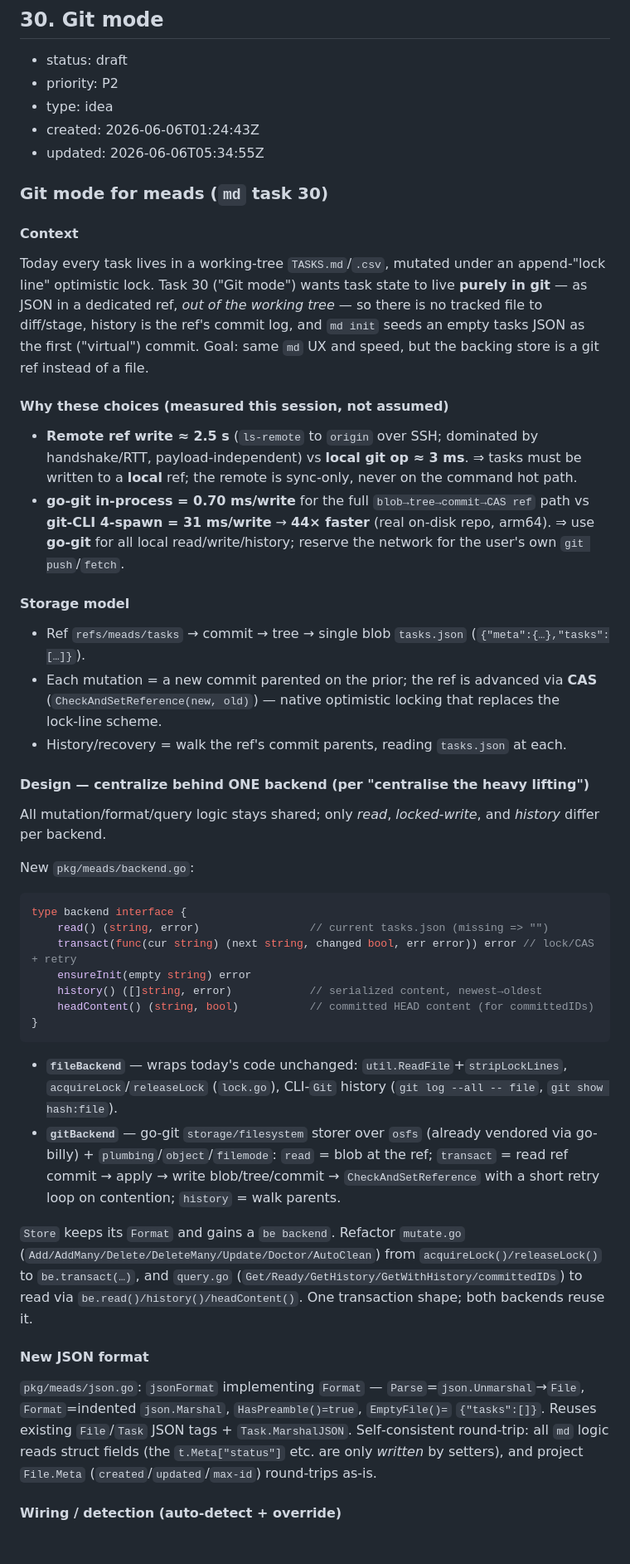
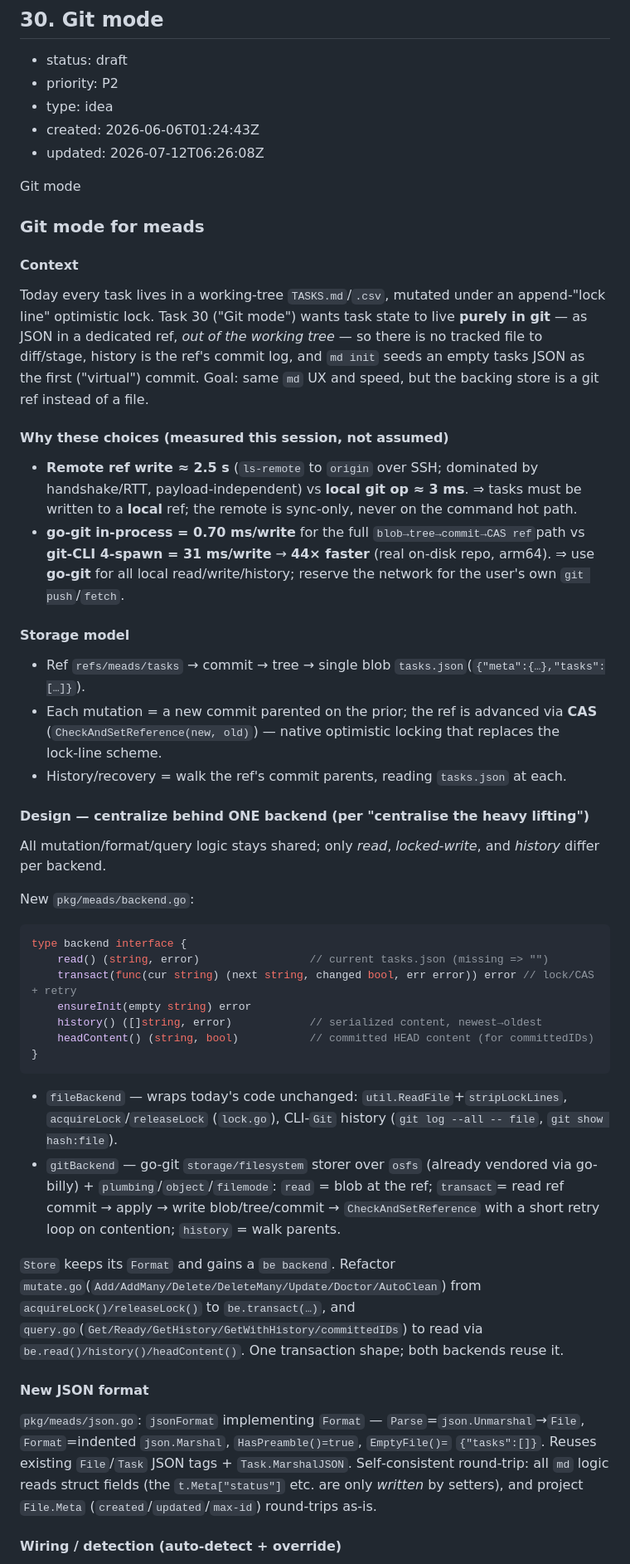
Before and after one commit to jpillora/meads, a Markdown page: TASKS.md, the part around one of its changes. Shown at 83% size. GitHub-like rendering; blank space fills up the shorter version.

````diff
--- a/TASKS.md
+++ b/TASKS.md
@@ -68,40 +68,33 @@ The webview iframe loads md webui over HTTP, but VS Code's web client hosts webv
 * priority: P2
 * type: idea
 * created: 2026-06-06T01:24:43Z
-* updated: 2026-06-06T05:34:55Z
+* updated: 2026-07-12T06:26:08Z
 
-### Git mode for meads (`md` task 30)
+Git mode
+
+### Git mode for meads
 
 #### Context
-Today every task lives in a working‑tree `TASKS.md`/`.csv`, mutated under an
-append‑"lock line" optimistic lock. Task 30 ("Git mode") wants task state to
-live **purely in git** — as JSON in a dedicated ref, *out of the working tree* —
-so there is no tracked file to diff/stage, history is the ref's commit log, and
-`md init` seeds an empty tasks JSON as the first ("virtual") commit. Goal: same
-`md` UX and speed, but the backing store is a git ref instead of a file.
+
+Today every task lives in a working‑tree `TASKS.md`/`.csv`, mutated under an append‑"lock line" optimistic lock. Task 30 ("Git mode") wants task state to live **purely in git** — as JSON in a dedicated ref, *out of the working tree* — so there is no tracked file to diff/stage, history is the ref's commit log, and `md init` seeds an empty tasks JSON as the first ("virtual") commit. Goal: same `md` UX and speed, but the backing store is a git ref instead of a file.
 
 #### Why these choices (measured this session, not assumed)
-- **Remote ref write ≈ 2.5 s** (`ls-remote` to `origin` over SSH; dominated by
-  handshake/RTT, payload‑independent) vs **local git op ≈ 3 ms**. ⇒ tasks must be
-  written to a **local** ref; the remote is sync‑only, never on the command hot path.
-- **go-git in‑process = 0.70 ms/write** for the full `blob→tree→commit→CAS ref`
-  path vs **git‑CLI 4‑spawn = 31 ms/write** → **44× faster** (real on‑disk repo,
-  arm64). ⇒ use **go-git** for all local read/write/history; reserve the network
-  for the user's own `git push`/`fetch`.
+
+- **Remote ref write ≈ 2.5 s** (`ls-remote` to `origin` over SSH; dominated by handshake/RTT, payload‑independent) vs **local git op ≈ 3 ms**. ⇒ tasks must be written to a **local** ref; the remote is sync‑only, never on the command hot path.
+- **go-git in‑process = 0.70 ms/write** for the full `blob→tree→commit→CAS ref`path vs **git‑CLI 4‑spawn = 31 ms/write** → **44× faster** (real on‑disk repo, arm64). ⇒ use **go-git** for all local read/write/history; reserve the network for the user's own `git push`/`fetch`.
 
 #### Storage model
-- Ref `refs/meads/tasks` → commit → tree → single blob `tasks.json`
-  (`{"meta":{…},"tasks":[…]}`).
-- Each mutation = a new commit parented on the prior; the ref is advanced via
-  **CAS** (`CheckAndSetReference(new, old)`) — native optimistic locking that
-  replaces the lock‑line scheme.
+
+- Ref `refs/meads/tasks` → commit → tree → single blob `tasks.json`(`{"meta":{…},"tasks":[…]}`).
+- Each mutation = a new commit parented on the prior; the ref is advanced via **CAS** (`CheckAndSetReference(new, old)`) — native optimistic locking that replaces the lock‑line scheme.
 - History/recovery = walk the ref's commit parents, reading `tasks.json` at each.
 
 #### Design — centralize behind ONE backend (per "centralise the heavy lifting")
-All mutation/format/query logic stays shared; only *read*, *locked‑write*, and
-*history* differ per backend.
+
+All mutation/format/query logic stays shared; only *read*, *locked‑write*, and *history* differ per backend.
 
 New `pkg/meads/backend.go`:
+
 ```go
 type backend interface {
     read() (string, error)                 // current tasks.json (missing => "")
@@ -111,25 +104,14 @@ type backend interface {
     headContent() (string, bool)           // committed HEAD content (for committedIDs)
 }
 ```
-- **`fileBackend`** — wraps today's code unchanged: `util.ReadFile`+`stripLockLines`,
-  `acquireLock`/`releaseLock` (`lock.go`), CLI‑`Git` history (`git log --all -- file`,
-  `git show hash:file`).
-- **`gitBackend`** — go-git `storage/filesystem` storer over `osfs` (already vendored
-  via go-billy) + `plumbing`/`object`/`filemode`: `read` = blob at the ref; `transact`
-  = read ref commit → apply → write blob/tree/commit → `CheckAndSetReference` with a
-  short retry loop on contention; `history` = walk parents.
 
-`Store` keeps its `Format` and gains a `be backend`. Refactor `mutate.go`
-(`Add/AddMany/Delete/DeleteMany/Update/Doctor/AutoClean`) from
-`acquireLock()/releaseLock()` to `be.transact(…)`, and `query.go`
-(`Get/Ready/GetHistory/GetWithHistory/committedIDs`) to read via
-`be.read()/history()/headContent()`. One transaction shape; both backends reuse it.
+- `fileBackend` — wraps today's code unchanged: `util.ReadFile`+`stripLockLines`, `acquireLock`/`releaseLock` (`lock.go`), CLI‑`Git` history (`git log --all -- file`, `git show hash:file`).
+- `gitBackend` — go-git `storage/filesystem` storer over `osfs` (already vendored via go-billy) + `plumbing`/`object`/`filemode`: `read` = blob at the ref; `transact`= read ref commit → apply → write blob/tree/commit → `CheckAndSetReference` with a short retry loop on contention; `history` = walk parents.
+
+`Store` keeps its `Format` and gains a `be backend`. Refactor `mutate.go`(`Add/AddMany/Delete/DeleteMany/Update/Doctor/AutoClean`) from `acquireLock()/releaseLock()` to `be.transact(…)`, and `query.go`(`Get/Ready/GetHistory/GetWithHistory/committedIDs`) to read via `be.read()/history()/headContent()`. One transaction shape; both backends reuse it.
 
 #### New JSON format
-`pkg/meads/json.go`: `jsonFormat` implementing `Format` — `Parse`=`json.Unmarshal`→`File`,
-`Format`=indented `json.Marshal`, `HasPreamble()=true`, `EmptyFile()=` `{"tasks":[]}`.
-Reuses existing `File`/`Task` JSON tags + `Task.MarshalJSON`. Self‑consistent round‑trip:
-all `md` logic reads struct fields (the `t.Meta["status"]` etc. are only *written* by
-setters), and project `File.Meta` (`created`/`updated`/`max-id`) round‑trips as‑is.
+
+`pkg/meads/json.go`: `jsonFormat` implementing `Format` — `Parse`=`json.Unmarshal`→`File`, `Format`=indented `json.Marshal`, `HasPreamble()=true`, `EmptyFile()=` `{"tasks":[]}`. Reuses existing `File`/`Task` JSON tags + `Task.MarshalJSON`. Self‑consistent round‑trip: all `md` logic reads struct fields (the `t.Meta["status"]` etc. are only *written* by setters), and project `File.Meta` (`created`/`updated`/`max-id`) round‑trips as‑is.
 
 #### Wiring / detection (auto‑detect + override)
````
Also changed, not shown: other parts of TASKS.md (+19 -35 lines).
